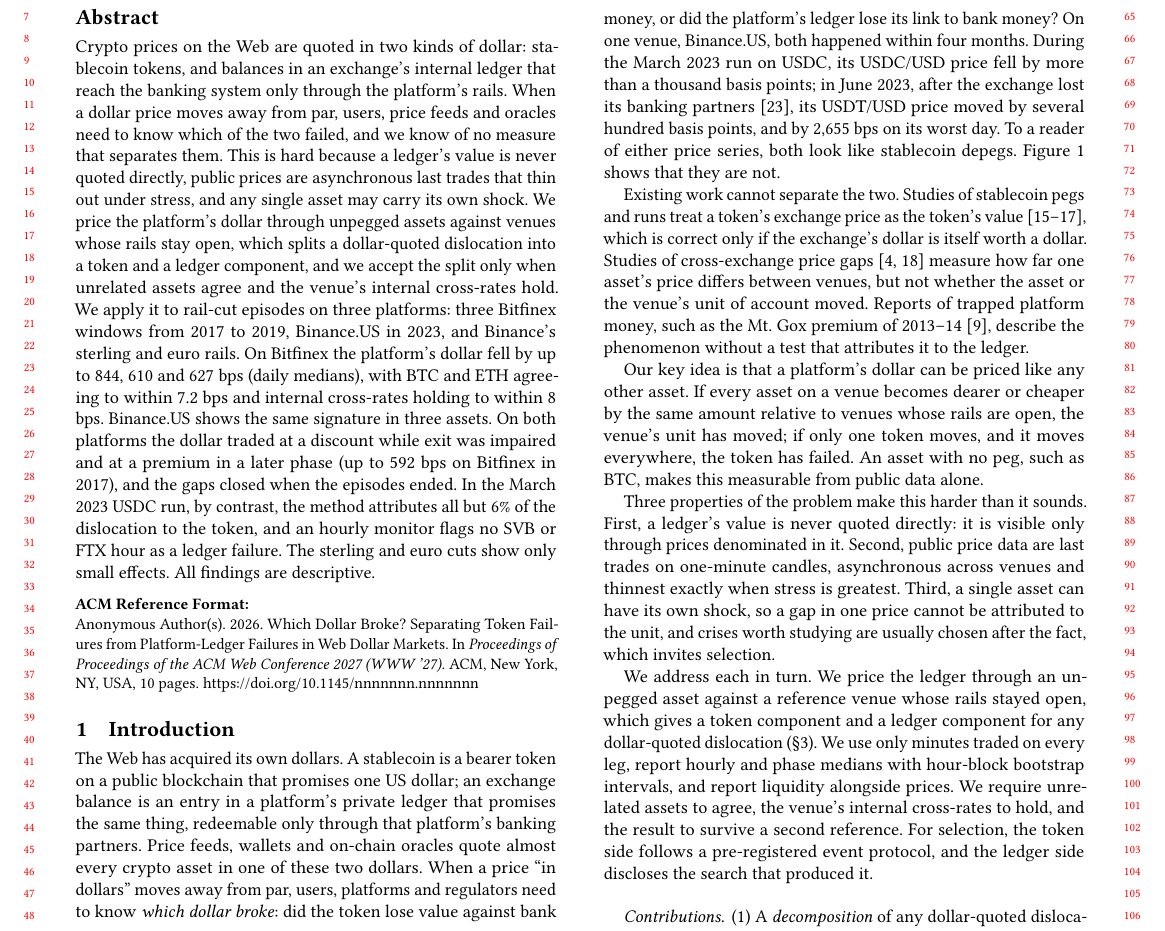
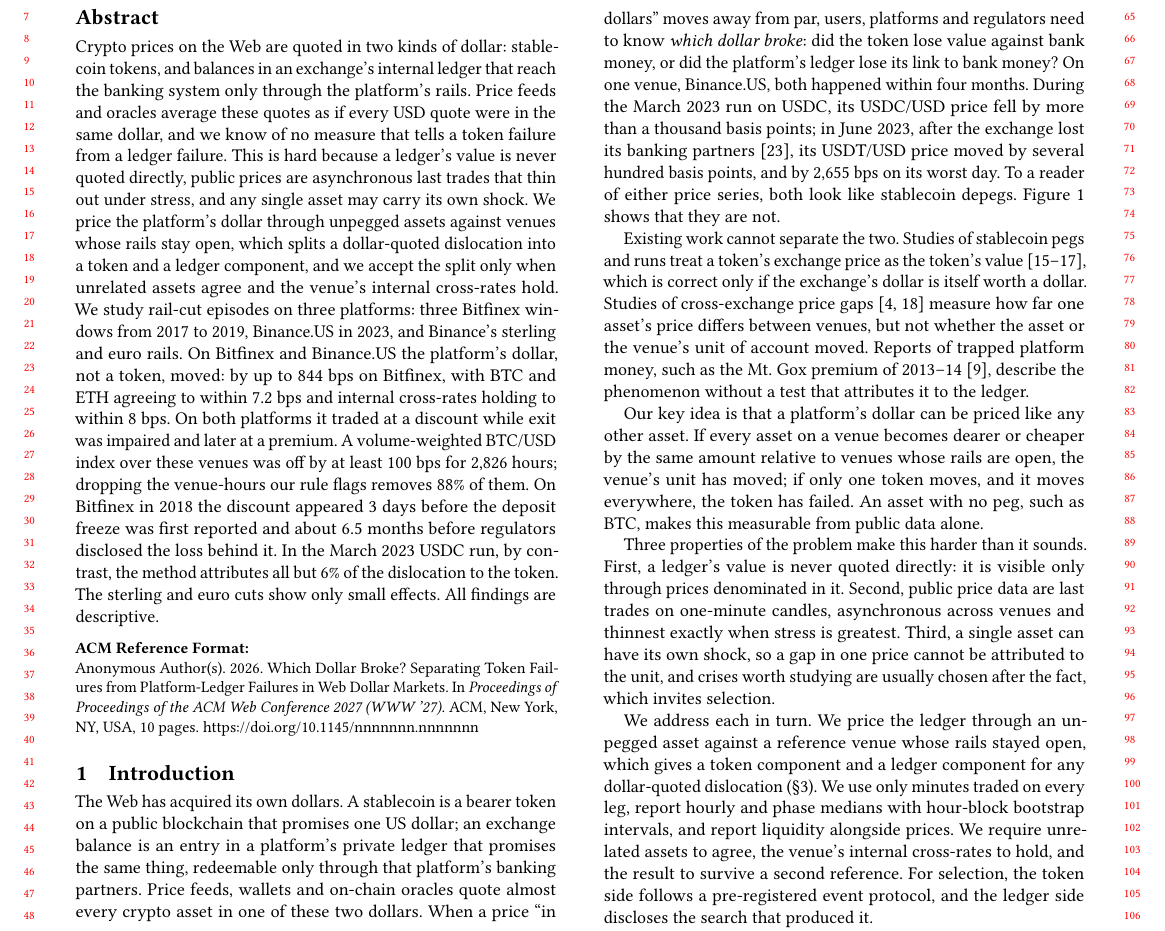
Before and after one commit to nl2992/www-2027-stablecoin-arc, a LaTeX paper (paper/main.tex, which reads paper/generated/rescue_numbers.tex): part of page 1 of 10, cut so that both start at the same text. Compiled offline with pdfLaTeX.

Commit message:
Abstract: add the price-feed error, the filter and the 2018 lead time

```diff
--- a/paper/generated/rescue_numbers.tex
+++ b/paper/generated/rescue_numbers.tex
@@ -115,3 +115,5 @@
 \newcommand{\NumFeedNaiveMaxBfx}{661} % feed_bias/max naive VW error, Bitfinex windows
 \newcommand{\NumFeedNaiveMaxBnus}{1,366} % feed_bias/max naive VW error, Binance.US
 \newcommand{\NumFeedEpisodes}{4} % feed_bias/episodes
+\newcommand{\NumFeedLeadDays}{3} % feed_bias/2018 first flag day to first deposit-pause report (days)
+\newcommand{\NumFeedLeadMonths}{6.5} % feed_bias/2018 first flag day to NYAG disclosure (months)
--- a/paper/main.tex
+++ b/paper/main.tex
@@ -13,21 +13,22 @@
 
 \begin{abstract}
 Crypto prices on the Web are quoted in two kinds of dollar: stablecoin tokens, and balances in an exchange's internal
-ledger that reach the banking system only through the platform's rails. When a dollar price moves away from par, users,
-price feeds and oracles need to know which of the two failed, and we know of no measure that separates them. This is
-hard because a ledger's value is never quoted directly, public prices are asynchronous last trades that thin out under
-stress, and any single asset may carry its own shock. We price the platform's dollar through unpegged assets against
-venues whose rails stay open, which splits a dollar-quoted dislocation into a token and a ledger component, and we
-accept the split only when unrelated assets agree and the venue's internal cross-rates hold. We apply it to rail-cut
+ledger that reach the banking system only through the platform's rails. Price feeds and oracles average these quotes
+as if every USD quote were in the same dollar, and we know of no measure that tells a token failure from a ledger failure.
+This is hard because a ledger's value is never quoted directly, public prices are asynchronous last trades that thin
+out under stress, and any single asset may carry its own shock. We price the platform's dollar through unpegged assets
+against venues whose rails stay open, which splits a dollar-quoted dislocation into a token and a ledger component, and
+we accept the split only when unrelated assets agree and the venue's internal cross-rates hold. We study rail-cut
 episodes on three platforms: three Bitfinex windows from 2017 to 2019, Binance.US in 2023, and Binance's sterling and
-euro rails. On Bitfinex the platform's dollar fell by up to \NumPanSeventeenMax, \NumPanEighteenMax{} and
-\NumPanNineteenMax{} bps (daily medians), with BTC and ETH agreeing to within \NumPanGapMax{} bps and internal
-cross-rates holding to within \NumPanTriMax{} bps. Binance.US shows the same signature in three assets. On both
-platforms the dollar traded at a discount while exit was impaired and at a premium in a later phase (up to
-\NumPanSeventeenMinAbs{} bps on Bitfinex in 2017), and the gaps closed when the episodes ended. In the March 2023 USDC
-run, by contrast, the method attributes all but \NumDecSvbShare\% of the dislocation to the token, and an hourly
-monitor flags no SVB or FTX hour as a ledger failure. The sterling and euro cuts show only small effects. All findings
-are descriptive.
+euro rails. On Bitfinex and Binance.US the platform's dollar, not a token, moved: by up to \NumPanSeventeenMax{} bps on
+Bitfinex, with BTC and ETH agreeing to within \NumPanGapMax{} bps and internal cross-rates holding to within
+\NumPanTriMax{} bps. On both platforms it traded at a discount while exit was impaired and later at a premium. A
+volume-weighted BTC/USD index over these venues was off by at least 100 bps for \NumFeedNaiveHours{} hours; dropping the
+venue-hours our rule flags removes \NumFeedRemovedShare\% of them. On Bitfinex in 2018 the discount appeared
+\NumFeedLeadDays{} days before the deposit freeze was first reported and about \NumFeedLeadMonths{} months before
+regulators disclosed the loss behind it. In the March 2023 USDC run, by contrast, the method attributes all but
+\NumDecSvbShare\% of the dislocation to the token. The sterling and euro cuts show only small effects. All findings are
+descriptive.
 \end{abstract}
 
 \maketitle
```
Also changed, not shown: docs/review/ABSTRACT_SUBMISSION.md (+2 -2 lines), 1 other file.
